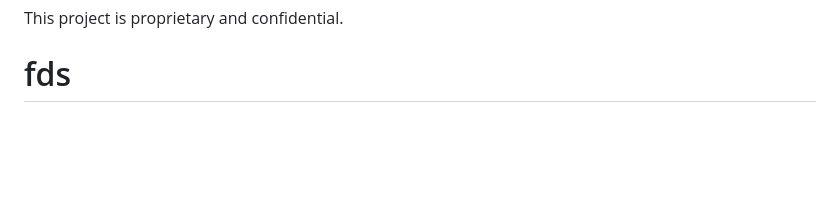
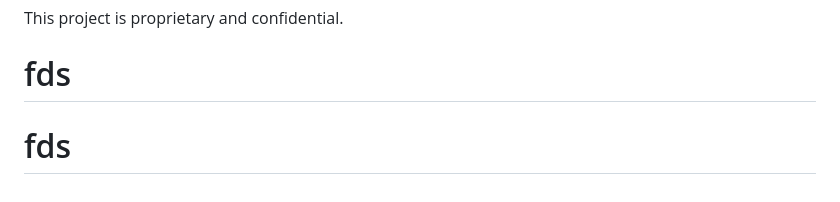
Before and after one commit to Festa-Design-Studio/fds, a Markdown page: README.md, the part around the change. GitHub-like rendering; blank space fills up the shorter version.

```diff
--- a/README.md
+++ b/README.md
@@ -236,3 +236,4 @@ npm run dev
 
 This project is proprietary and confidential.
 # fds
+# fds
```
